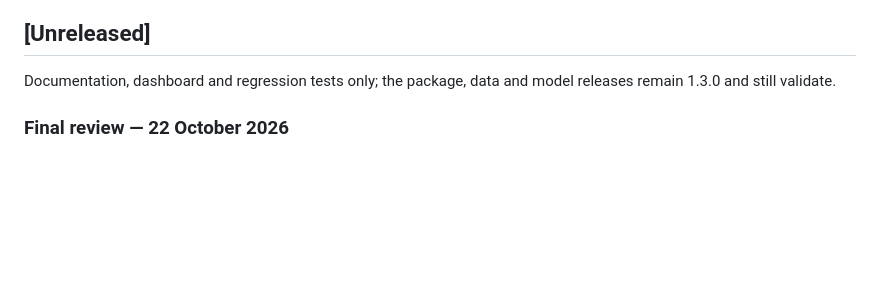
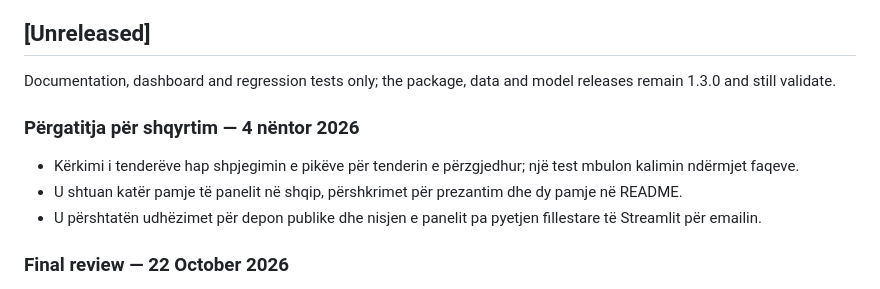
Before and after one commit to YlldritQ/thesis, a Markdown page: CHANGELOG.md, the part around the change. Drawn GitHub-style; blank space fills up the shorter version.

```diff
--- a/CHANGELOG.md
+++ b/CHANGELOG.md
@@ -8,6 +8,15 @@ follows [SemVer](https://semver.org/spec/v2.0.0.html).
 
 Documentation, dashboard and regression tests only; the package, data and model
 releases remain 1.3.0 and still validate.
+
+### Përgatitja për shqyrtim — 4 nëntor 2026
+
+- Kërkimi i tenderëve hap shpjegimin e pikëve për tenderin e përzgjedhur;
+  një test mbulon kalimin ndërmjet faqeve.
+- U shtuan katër pamje të panelit në shqip, përshkrimet për prezantim dhe
+  dy pamje në README.
+- U përshtatën udhëzimet për depon publike dhe nisjen e panelit pa pyetjen
+  fillestare të Streamlit për emailin.
 
 ### Final review — 22 October 2026
 
```
Also changed, not shown: README.md (+17 -5 lines), docs/screenshots/README.md (added, +39 -0 lines), docs/user_guide.md (+2 -0 lines), docs/screenshots/01-ballina.jpg (added), docs/screenshots/02-grafiket.jpg (added), docs/screenshots/03-sinjalet.jpg (added), docs/screenshots/04-modelet.jpg (added), 3 other files.
